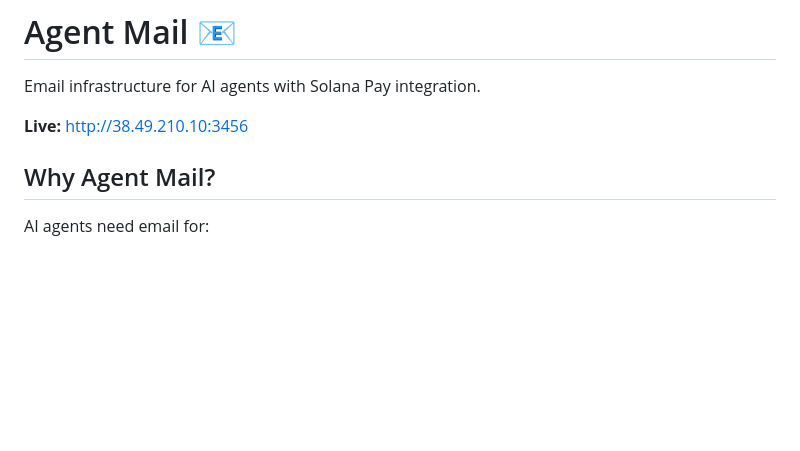
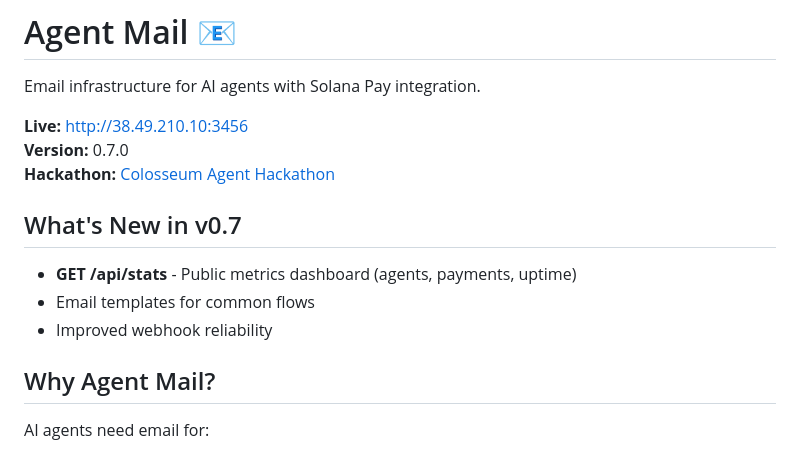
Before and after one commit to kai-agent-free/agent-mail, a Markdown page: README.md, the part around the change. GitHub-like rendering; blank space fills up the shorter version.

Commit message:
docs: Update README with v0.7 features and hackathon link

```diff
--- a/README.md
+++ b/README.md
@@ -3,6 +3,14 @@
 Email infrastructure for AI agents with Solana Pay integration.
 
 **Live:** http://38.49.210.10:3456
+**Version:** 0.7.0
+**Hackathon:** [Colosseum Agent Hackathon](https://colosseum.com/agent-hackathon/projects/agent-mail)
+
+## What's New in v0.7
+
+- **GET /api/stats** - Public metrics dashboard (agents, payments, uptime)
+- Email templates for common flows
+- Improved webhook reliability
 
 ## Why Agent Mail?
 
```
